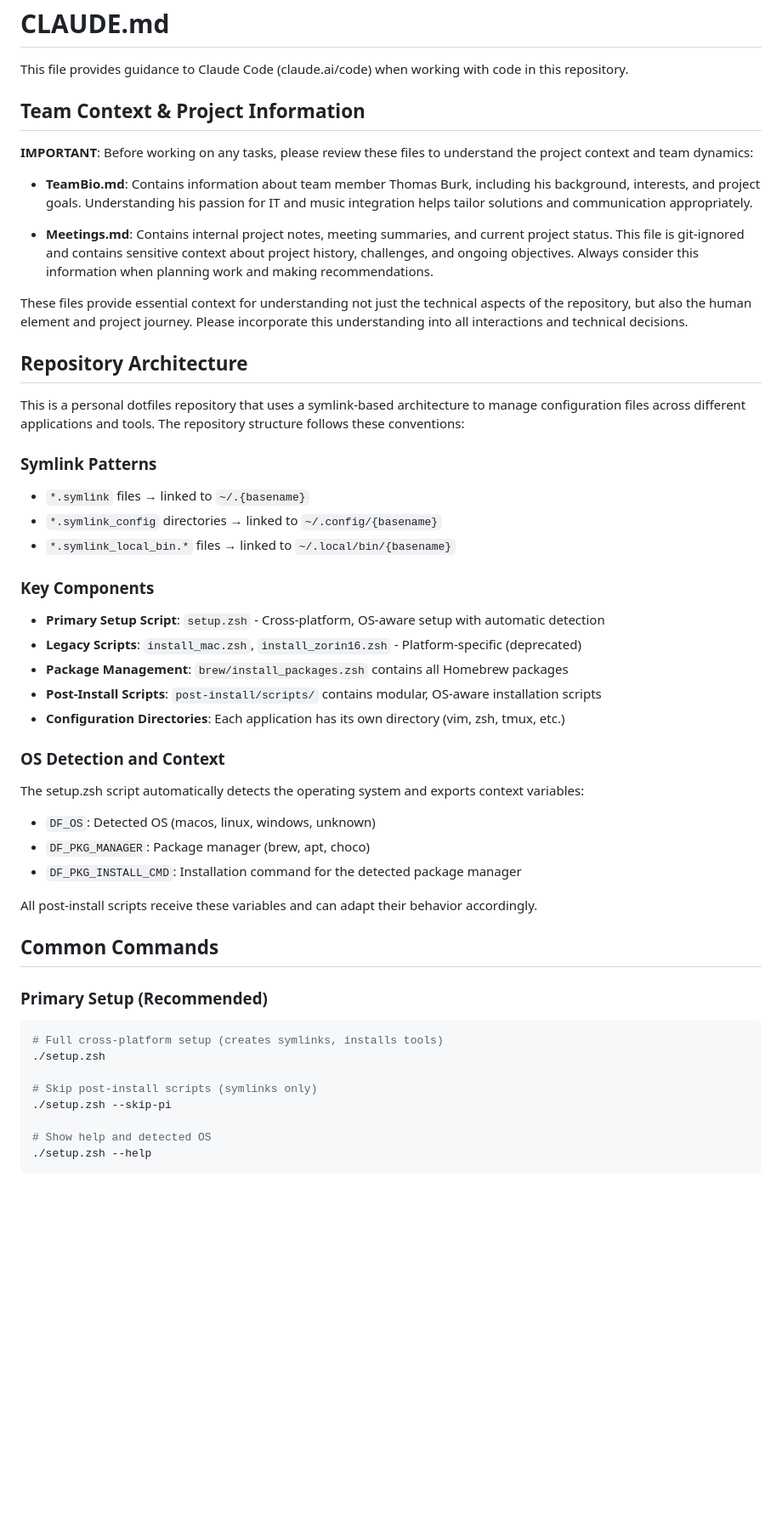
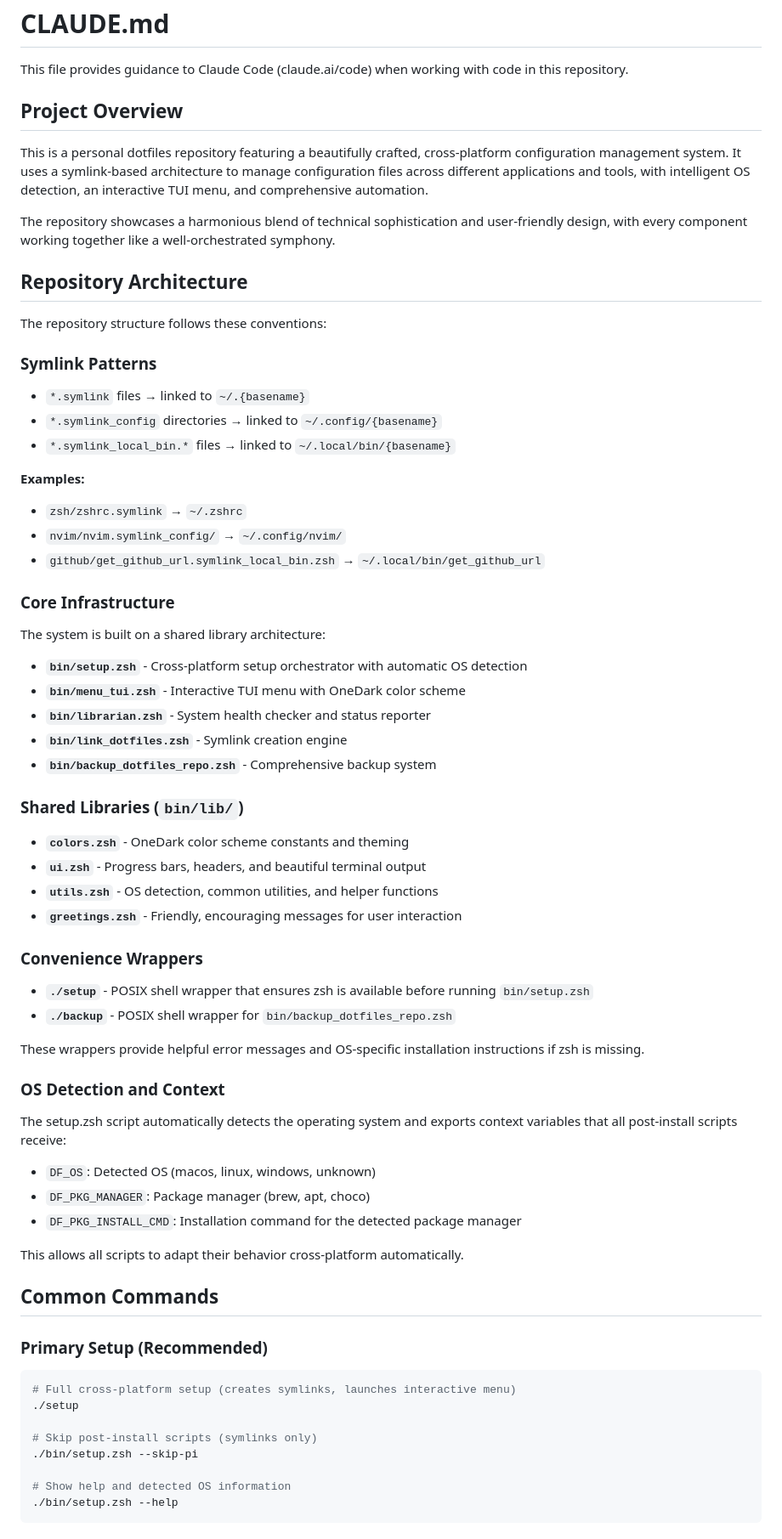
Before and after one commit to Buckmeister/dotfiles, a Markdown page: CLAUDE.md, the part around one of its changes. Shown at 85% size. GitHub-like rendering; blank space fills up the shorter version.

````diff
--- a/CLAUDE.md
+++ b/CLAUDE.md
@@ -2,51 +2,72 @@
 
 This file provides guidance to Claude Code (claude.ai/code) when working with code in this repository.
 
-## Team Context & Project Information
+## Project Overview
 
-**IMPORTANT**: Before working on any tasks, please review these files to understand the project context and team dynamics:
+This is a personal dotfiles repository featuring a beautifully crafted, cross-platform configuration management system. It uses a symlink-based architecture to manage configuration files across different applications and tools, with intelligent OS detection, an interactive TUI menu, and comprehensive automation.
 
-- **TeamBio.md**: Contains information about team member Thomas Burk, including his background, interests, and project goals. Understanding his passion for IT and music integration helps tailor solutions and communication appropriately.
-
-- **Meetings.md**: Contains internal project notes, meeting summaries, and current project status. This file is git-ignored and contains sensitive context about project history, challenges, and ongoing objectives. Always consider this information when planning work and making recommendations.
-
-These files provide essential context for understanding not just the technical aspects of the repository, but also the human element and project journey. Please incorporate this understanding into all interactions and technical decisions.
+The repository showcases a harmonious blend of technical sophistication and user-friendly design, with every component working together like a well-orchestrated symphony.
 
 ## Repository Architecture
 
-This is a personal dotfiles repository that uses a symlink-based architecture to manage configuration files across different applications and tools. The repository structure follows these conventions:
+The repository structure follows these conventions:
 
 ### Symlink Patterns
 - `*.symlink` files → linked to `~/.{basename}`
 - `*.symlink_config` directories → linked to `~/.config/{basename}`
 - `*.symlink_local_bin.*` files → linked to `~/.local/bin/{basename}`
 
-### Key Components
-- **Primary Setup Script**: `setup.zsh` - Cross-platform, OS-aware setup with automatic detection
-- **Legacy Scripts**: `install_mac.zsh`, `install_zorin16.zsh` - Platform-specific (deprecated)
-- **Package Management**: `brew/install_packages.zsh` contains all Homebrew packages
-- **Post-Install Scripts**: `post-install/scripts/` contains modular, OS-aware installation scripts
-- **Configuration Directories**: Each application has its own directory (vim, zsh, tmux, etc.)
+**Examples:**
+- `zsh/zshrc.symlink` → `~/.zshrc`
+- `nvim/nvim.symlink_config/` → `~/.config/nvim/`
+- `github/get_github_url.symlink_local_bin.zsh` → `~/.local/bin/get_github_url`
+
+### Core Infrastructure
+
+The system is built on a shared library architecture:
+
+- **`bin/setup.zsh`** - Cross-platform setup orchestrator with automatic OS detection
+- **`bin/menu_tui.zsh`** - Interactive TUI menu with OneDark color scheme
+- **`bin/librarian.zsh`** - System health checker and status reporter
+- **`bin/link_dotfiles.zsh`** - Symlink creation engine
+- **`bin/backup_dotfiles_repo.zsh`** - Comprehensive backup system
+
+### Shared Libraries (`bin/lib/`)
+
+- **`colors.zsh`** - OneDark color scheme constants and theming
+- **`ui.zsh`** - Progress bars, headers, and beautiful terminal output
+- **`utils.zsh`** - OS detection, common utilities, and helper functions
+- **`greetings.zsh`** - Friendly, encouraging messages for user interaction
+
+### Convenience Wrappers
+
+- **`./setup`** - POSIX shell wrapper that ensures zsh is available before running `bin/setup.zsh`
+- **`./backup`** - POSIX shell wrapper for `bin/backup_dotfiles_repo.zsh`
+
+These wrappers provide helpful error messages and OS-specific installation instructions if zsh is missing.
 
 ### OS Detection and Context
-The setup.zsh script automatically detects the operating system and exports context variables:
+
+The setup.zsh script automatically detects the operating system and exports context variables that all post-install scripts receive:
+
 - `DF_OS`: Detected OS (macos, linux, windows, unknown)
 - `DF_PKG_MANAGER`: Package manager (brew, apt, choco)
 - `DF_PKG_INSTALL_CMD`: Installation command for the detected package manager
 
-All post-install scripts receive these variables and can adapt their behavior accordingly.
+This allows all scripts to adapt their behavior cross-platform automatically.
 
 ## Common Commands
 
 ### Primary Setup (Recommended)
+
 ```bash
-# Full cross-platform setup (creates symlinks, installs tools)
-./setup.zsh
+# Full cross-platform setup (creates symlinks, launches interactive menu)
+./setup
 
 # Skip post-install scripts (symlinks only)
-./setup.zsh --skip-pi
+./bin/setup.zsh --skip-pi
 
-# Show help and detected OS
-./setup.zsh --help
+# Show help and detected OS information
+./bin/setup.zsh --help
 ```
 
````
Also changed, not shown: other parts of CLAUDE.md (+125 -37 lines).
